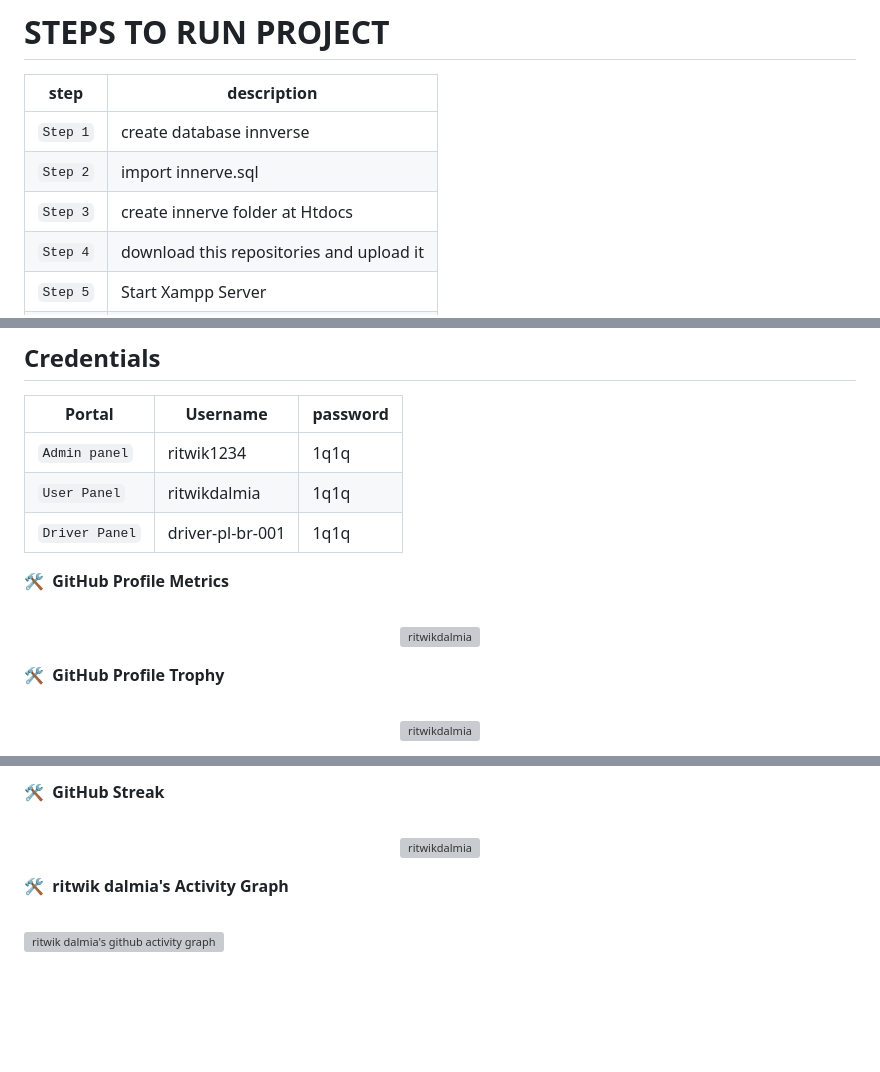
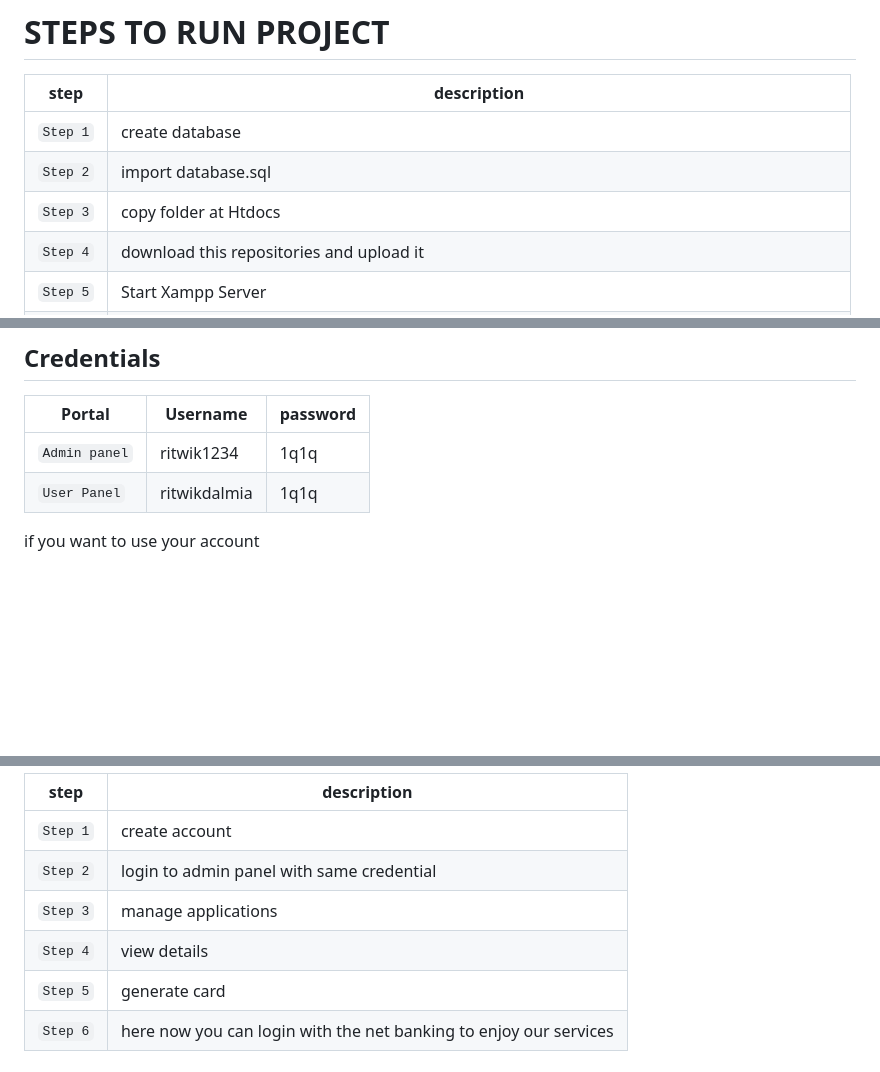
Before and after one commit to aradhyam219/Team-Tech-Wizard-IIT-Madras, a Markdown page: README.md, 3 parts joined by grey strips. Drawn GitHub-style; blank space fills up the shorter version; grey boxes are pictures that could not be loaded.

```diff
--- a/README.md
+++ b/README.md
@@ -107,8 +107,8 @@ Languages and Tools
 
 |step|description|
 |-------|---------|
-|`Step 1`|create database innverse|
-|`Step 2`|import innerve.sql|
-|`Step 3` |create innerve folder at Htdocs|
+|`Step 1`|create database |
+|`Step 2`|import database.sql|
+|`Step 3` |copy folder at Htdocs|
 |`Step 4` |download this repositories and upload it |
 |`Step 5` |Start Xampp Server|
@@ -122,19 +122,5 @@ Languages and Tools
 |----|-------|---------|
 |`Admin panel`|ritwik1234|1q1q|
 |`User Panel`|ritwikdalmia|1q1q|
-|`Driver Panel`|driver-pl-br-001|1q1q|
+if you want to use your account
 
-
-<!-- --------------------------------------------------GitHub Profile Metrics---------------------------------------------------- -->
-
-<summary><b>🛠️&nbsp;&nbsp;GitHub Profile Metrics</b></summary><br>
-    <p align="center"> <a href="https://metrics.lecoq.io/ritwikdalmia"><img src="https://metrics.lecoq.io/ritwikdalmia" alt="ritwikdalmia" /></a> </p>
-
-
-
-<!-- --------------------------------------------------GitHub Profile Trophy---------------------------------------------------- -->
-
-  <summary><b>🛠️&nbsp;&nbsp;GitHub Profile Trophy</b></summary><br>
-    <p align="center"> <a href="https://github.com/ryo-ma/github-profile-trophy"><img src="https://github-profile-trophy.vercel.app/?username=ritwikdalmia&column=5&margin-w=15&margin-h=15" alt="ritwikdalmia" /></a> </p>
-
-
@@ -159,16 +127,8 @@ Languages and Tools
-<!-- ------------------------------------------------------GitHub Streak----------------------------------------------------- -->
-
-  <summary><b>🛠️&nbsp;&nbsp;GitHub&nbsp;Streak</b></summary><br>
-    <p align="center">
-      <img src="https://github-readme-streak-stats.herokuapp.com/?user=crescentpartha&theme=radical" alt="ritwikdalmia"/>
-    </p>
-
-<!-- ------------------------------------------------------Activity Graph----------------------------------------------------- -->
-
-
-  <summary><b>🛠️&nbsp;&nbsp;ritwik dalmia's&nbsp;Activity&nbsp;Graph</b></summary><br>
-
-  [![ritwik dalmia's github activity graph](https://activity-graph.herokuapp.com/graph?username=ritwikdalmia&theme=react-dark)](https://github.com/ritwikdalmia/github-readme-activity-graph)
-
-
-<!-- --- -->
+|step|description|
+|-------|---------|
+|`Step 1`|create account |
+|`Step 2`|login to admin panel with same credential|
+|`Step 3` |manage applications|
+|`Step 4` |view details |
+|`Step 5` |generate card|
+|`Step 6` |here now you can login with the net banking to enjoy our services|
```
Also changed, not shown: other parts of README.md (+3 -21 lines).
